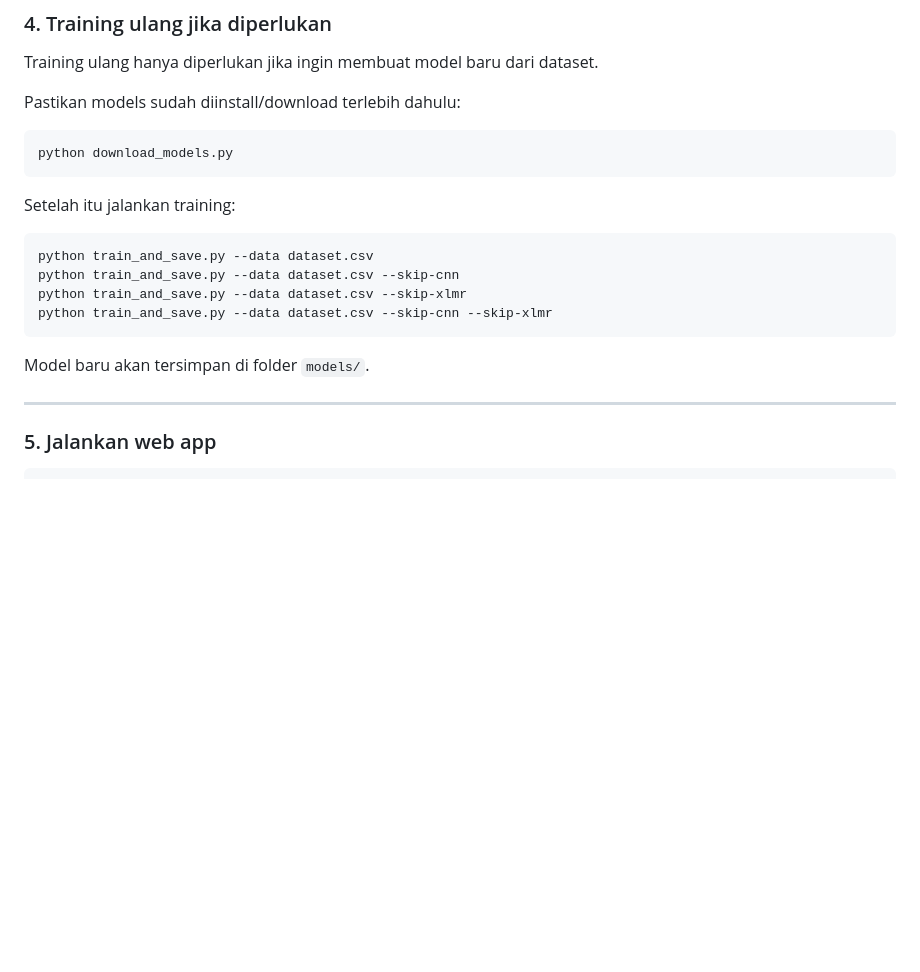
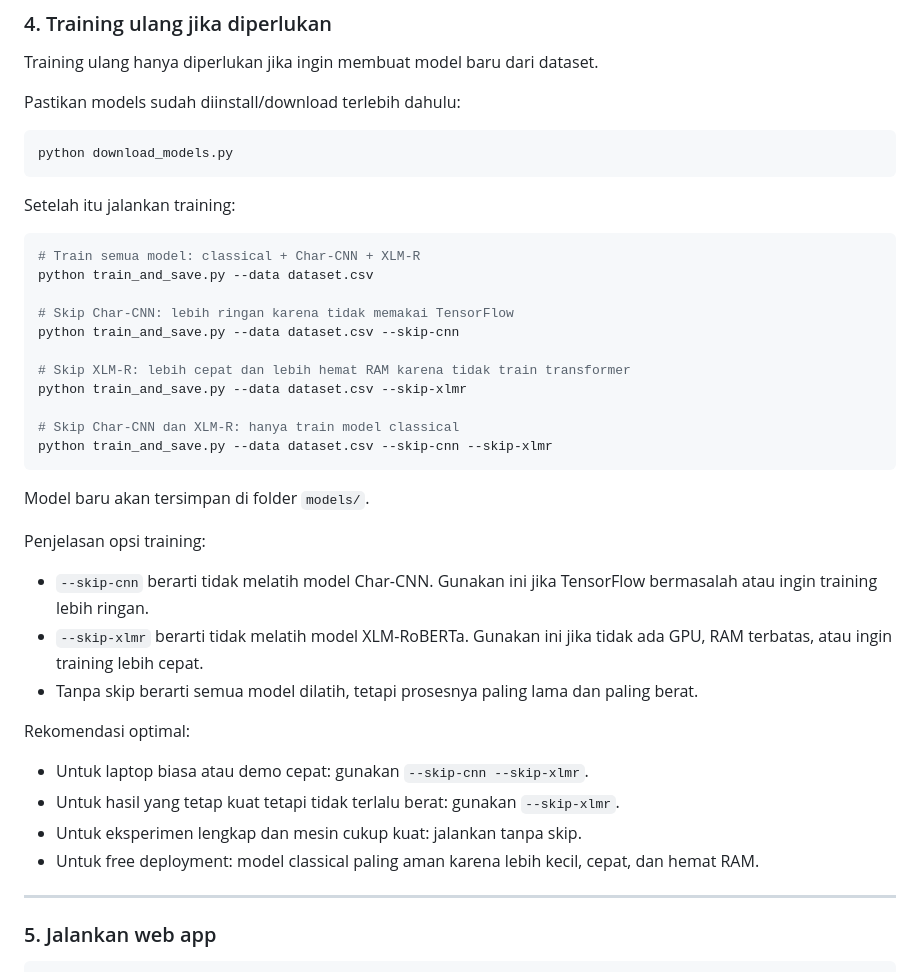
Before and after one commit to jntteclstaa/lang-id-app, a Markdown page: README.md, the part around the change. GitHub-like rendering; blank space fills up the shorter version.

````diff
--- a/README.md
+++ b/README.md
@@ -92,13 +92,33 @@ python download_models.py
 Setelah itu jalankan training:
 
 ```bash
+# Train semua model: classical + Char-CNN + XLM-R
 python train_and_save.py --data dataset.csv
+
+# Skip Char-CNN: lebih ringan karena tidak memakai TensorFlow
 python train_and_save.py --data dataset.csv --skip-cnn
+
+# Skip XLM-R: lebih cepat dan lebih hemat RAM karena tidak train transformer
 python train_and_save.py --data dataset.csv --skip-xlmr
+
+# Skip Char-CNN dan XLM-R: hanya train model classical
 python train_and_save.py --data dataset.csv --skip-cnn --skip-xlmr
 ```
 
 Model baru akan tersimpan di folder `models/`.
+
+Penjelasan opsi training:
+
+- `--skip-cnn` berarti tidak melatih model Char-CNN. Gunakan ini jika TensorFlow bermasalah atau ingin training lebih ringan.
+- `--skip-xlmr` berarti tidak melatih model XLM-RoBERTa. Gunakan ini jika tidak ada GPU, RAM terbatas, atau ingin training lebih cepat.
+- Tanpa skip berarti semua model dilatih, tetapi prosesnya paling lama dan paling berat.
+
+Rekomendasi optimal:
+
+- Untuk laptop biasa atau demo cepat: gunakan `--skip-cnn --skip-xlmr`.
+- Untuk hasil yang tetap kuat tetapi tidak terlalu berat: gunakan `--skip-xlmr`.
+- Untuk eksperimen lengkap dan mesin cukup kuat: jalankan tanpa skip.
+- Untuk free deployment: model classical paling aman karena lebih kecil, cepat, dan hemat RAM.
 
 ---
 
````
